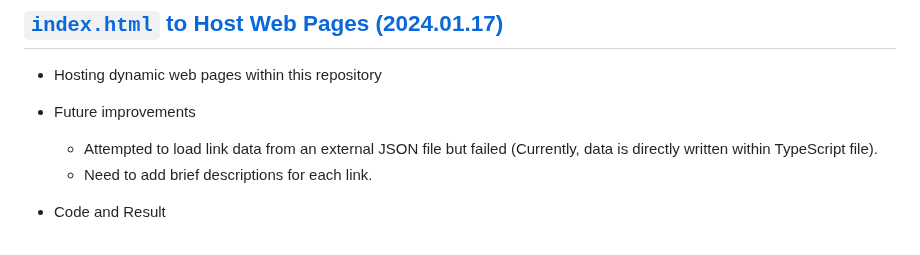
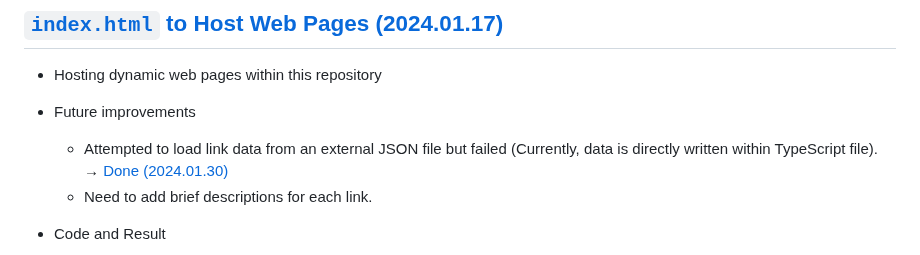
Before and after one commit to kimpro82/MyWebPractice, a Markdown page: TypeScript/README.md, the part around the change. Drawn GitHub-style.

```diff
--- a/TypeScript/README.md
+++ b/TypeScript/README.md
@@ -171,6 +171,7 @@ I heard that no one ignores TypeScript users. However, it was enough for me to b
 - Hosting dynamic web pages within this repository
 - Future improvements
   - Attempted to load link data from an external JSON file but failed (Currently, data is directly written within TypeScript file).
+    → [Done (2024.01.30)](../main.ts)
   - Need to add brief descriptions for each link.
 - Code and Result
 
```
